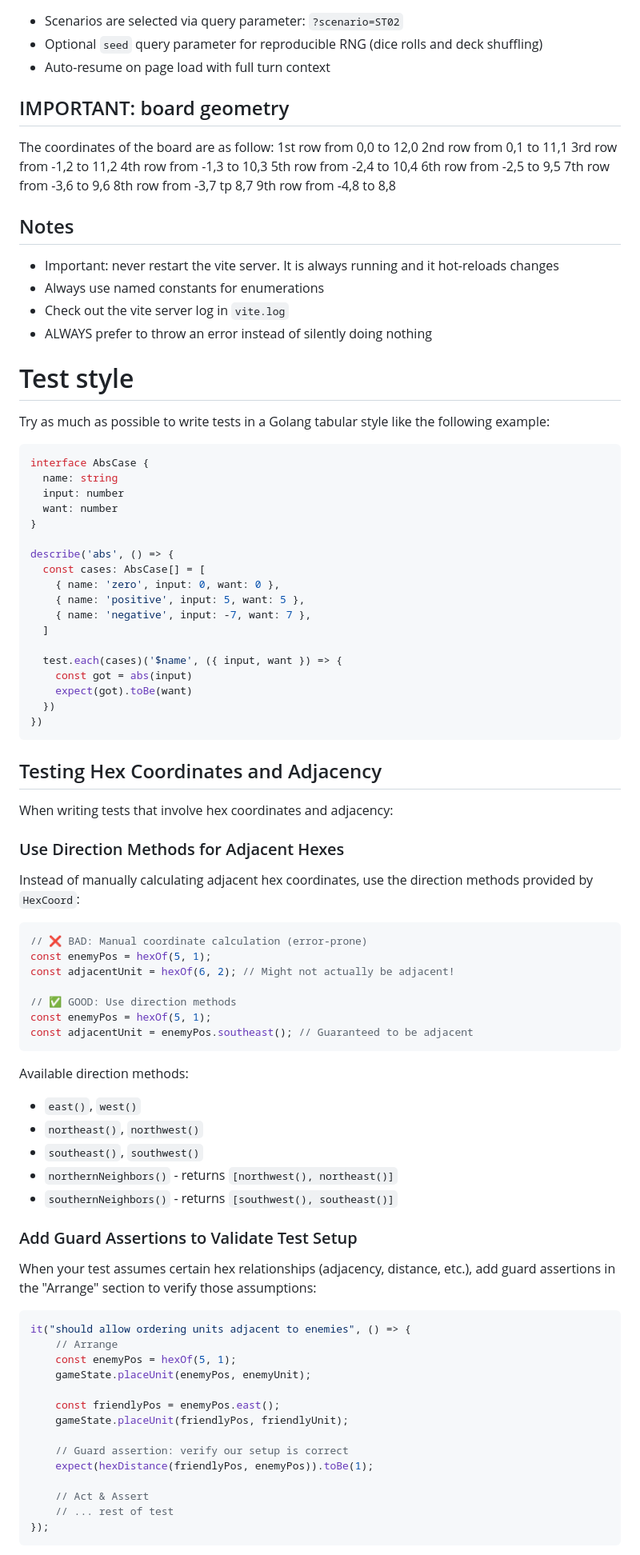
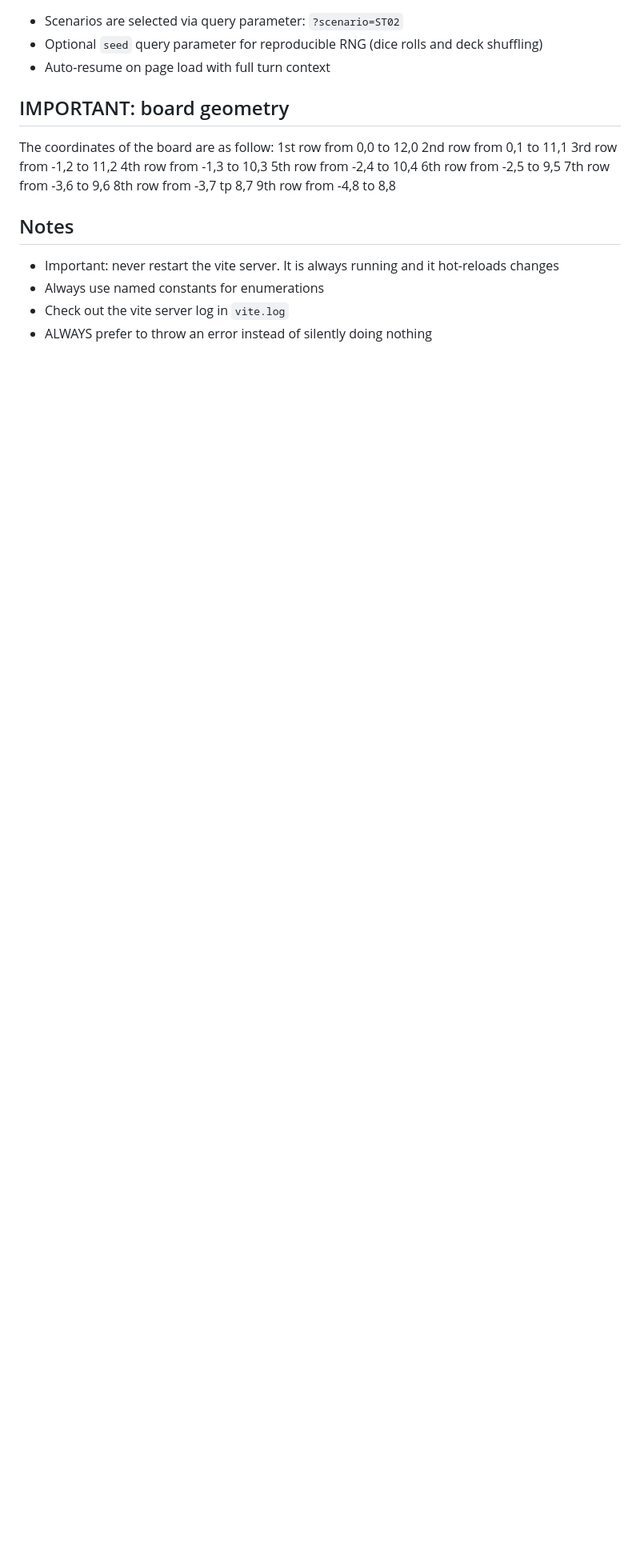
Before and after one commit to xpmatteo/auto-memoir44, a Markdown page: CLAUDE.md, the part around one of its changes. Shown at 80% size. GitHub-like rendering; blank space fills up the shorter version.

````diff
--- a/CLAUDE.md
+++ b/CLAUDE.md
@@ -228,75 +228,3 @@ The coordinates of the board are as follow:
 - Always use named constants for enumerations
 - Check out the vite server log in `vite.log`
 - ALWAYS prefer to throw an error instead of silently doing nothing
-
-# Test style
-
-Try as much as possible to write tests in a Golang tabular style like the following example:
-
-```typescript
-interface AbsCase {
-  name: string
-  input: number
-  want: number
-}
-
-describe('abs', () => {
-  const cases: AbsCase[] = [
-    { name: 'zero', input: 0, want: 0 },
-    { name: 'positive', input: 5, want: 5 },
-    { name: 'negative', input: -7, want: 7 },
-  ]
-
-  test.each(cases)('$name', ({ input, want }) => {
-    const got = abs(input)
-    expect(got).toBe(want)
-  })
-})
-```
-
-## Testing Hex Coordinates and Adjacency
-
-When writing tests that involve hex coordinates and adjacency:
-
-### Use Direction Methods for Adjacent Hexes
-
-Instead of manually calculating adjacent hex coordinates, use the direction methods provided by `HexCoord`:
-
-```typescript
-// ❌ BAD: Manual coordinate calculation (error-prone)
-const enemyPos = hexOf(5, 1);
-const adjacentUnit = hexOf(6, 2); // Might not actually be adjacent!
-
-// ✅ GOOD: Use direction methods
-const enemyPos = hexOf(5, 1);
-const adjacentUnit = enemyPos.southeast(); // Guaranteed to be adjacent
-```
-
-Available direction methods:
-- `east()`, `west()`
-- `northeast()`, `northwest()`
-- `southeast()`, `southwest()`
-- `northernNeighbors()` - returns `[northwest(), northeast()]`
-- `southernNeighbors()` - returns `[southwest(), southeast()]`
-
-### Add Guard Assertions to Validate Test Setup
-
-When your test assumes certain hex relationships (adjacency, distance, etc.), add guard assertions in the "Arrange" section to verify those assumptions:
-
-```typescript
-it("should allow ordering units adjacent to enemies", () => {
-    // Arrange
-    const enemyPos = hexOf(5, 1);
-    gameState.placeUnit(enemyPos, enemyUnit);
-
-    const friendlyPos = enemyPos.east();
-    gameState.placeUnit(friendlyPos, friendlyUnit);
-
-    // Guard assertion: verify our setup is correct
-    expect(hexDistance(friendlyPos, enemyPos)).toBe(1);
-
-    // Act & Assert
-    // ... rest of test
-});
-```
-
````
Also changed, not shown: other parts of CLAUDE.md (+0 -42 lines), doc/BRIEF.md (deleted, +0 -28 lines), doc/SPEC.md (+0 -8 lines).
